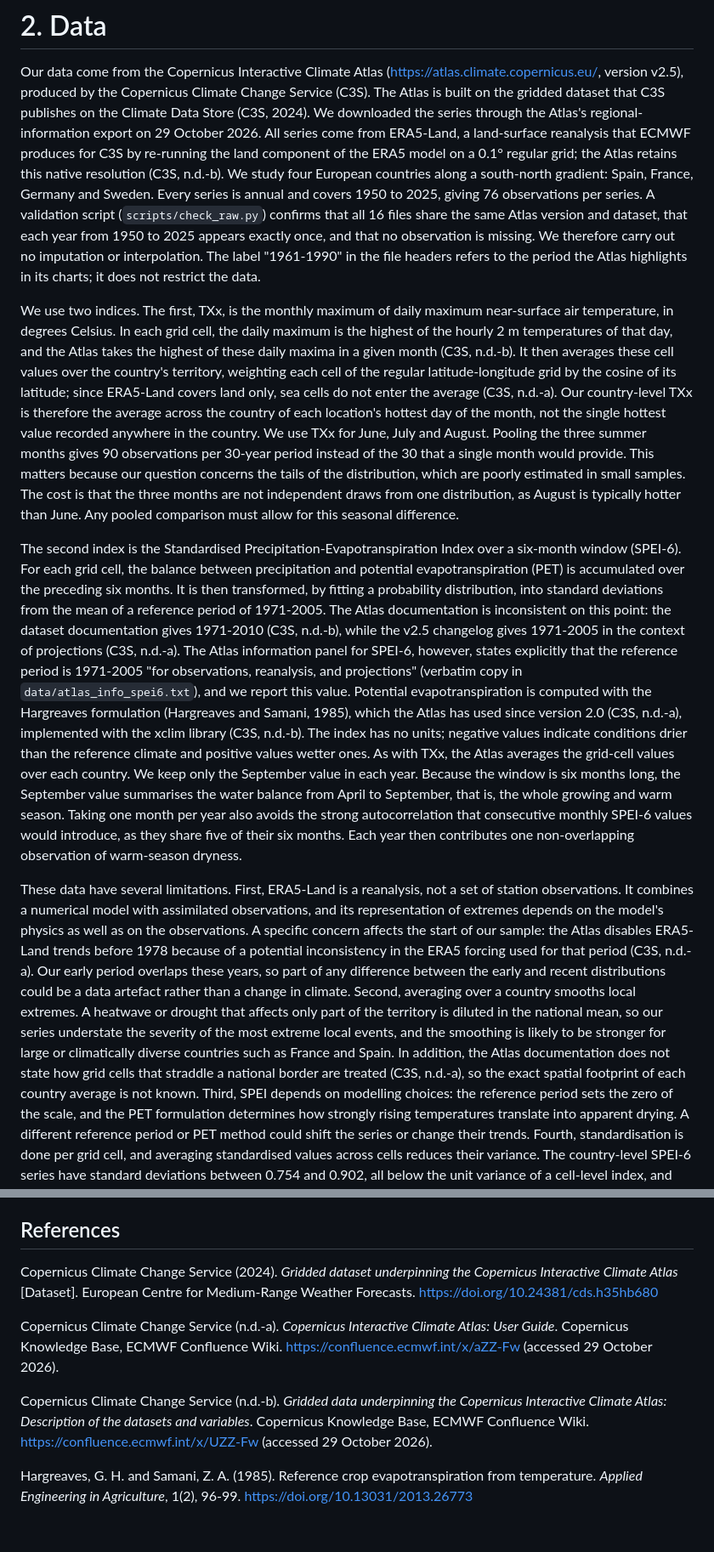
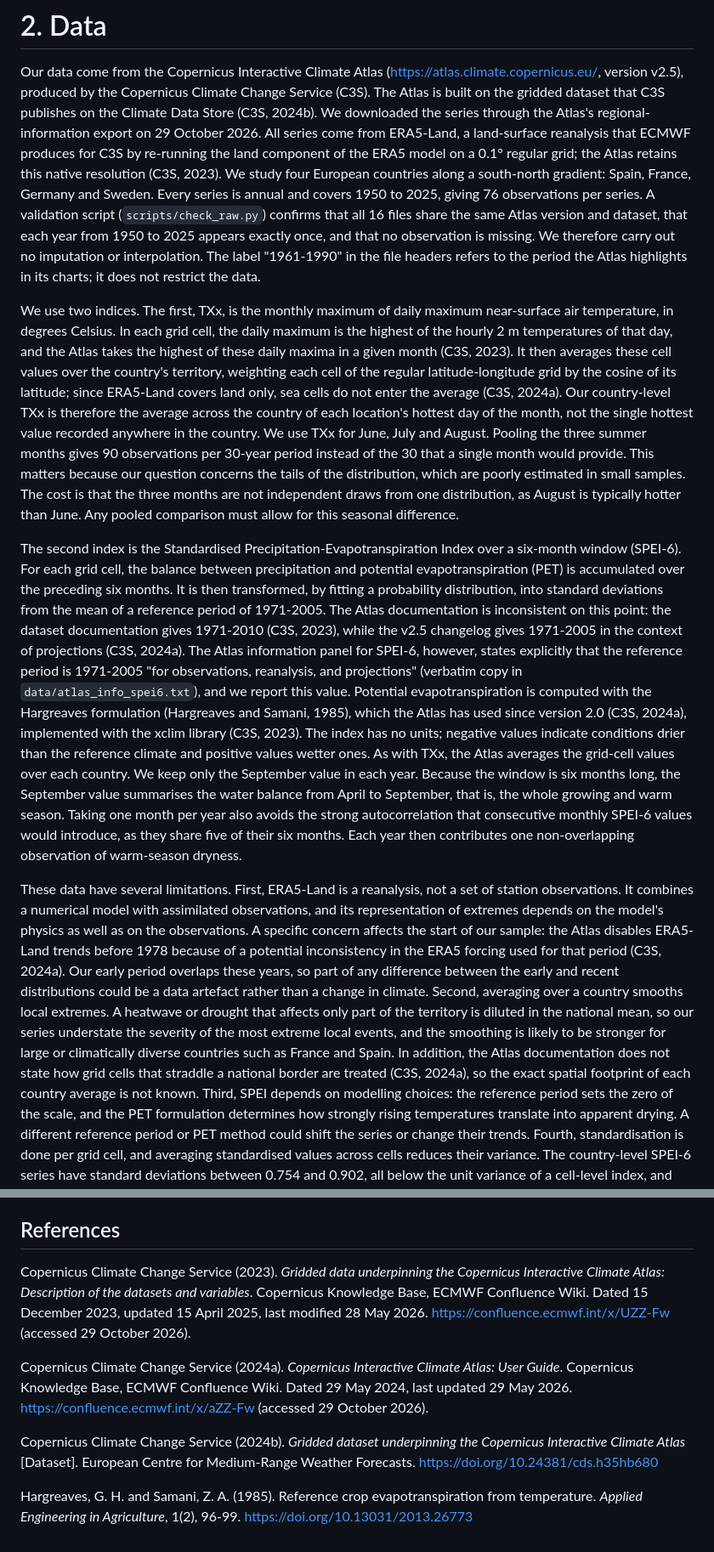
Before and after one commit to GabDestal/EnvironmentalEconomicsTrack2, a Markdown page: paper/02_data.md, 2 parts joined by grey strips. Shown at 85% size. GitHub-like rendering.

Commit message:
Date the C3S documentation references in the data section
- Dataset documentation: 2023 (dated 15/12/2023, updated 15 Apr 2025,
  last modified 28 May 2026)
- User Guide: 2024a (dated 29/05/2024, last updated 29 May 2026)
- C3S Atlas dataset (DOI 10.24381/cds.h35hb680): 2024b
- Replace the n.d. citations in the text accordingly

```diff
--- a/paper/02_data.md
+++ b/paper/02_data.md
@@ -3,12 +3,12 @@
 Our data come from the Copernicus Interactive Climate Atlas
 (https://atlas.climate.copernicus.eu/, version v2.5), produced by the
 Copernicus Climate Change Service (C3S). The Atlas is built on the gridded
-dataset that C3S publishes on the Climate Data Store (C3S, 2024). We
+dataset that C3S publishes on the Climate Data Store (C3S, 2024b). We
 downloaded the series through the Atlas's regional-information export on
 29 October 2026. All series come from ERA5-Land, a land-surface reanalysis
 that ECMWF produces for C3S by re-running the land component of the ERA5
 model on a 0.1° regular grid; the Atlas retains this native resolution
-(C3S, n.d.-b). We study four European countries along a south-north
+(C3S, 2023). We study four European countries along a south-north
 gradient: Spain, France, Germany and Sweden. Every series is annual and
 covers 1950 to 2025, giving 76 observations per series. A validation
 script (`scripts/check_raw.py`) confirms that all 16 files share the same
@@ -22,10 +22,10 @@ We use two indices. The first, TXx, is the monthly maximum of daily
 maximum near-surface air temperature, in degrees Celsius. In each grid
 cell, the daily maximum is the highest of the hourly 2 m temperatures of
 that day, and the Atlas takes the highest of these daily maxima in a given
-month (C3S, n.d.-b). It then averages these cell values over the country's
+month (C3S, 2023). It then averages these cell values over the country's
 territory, weighting each cell of the regular latitude-longitude grid by
 the cosine of its latitude; since ERA5-Land covers land only, sea cells do
-not enter the average (C3S, n.d.-a). Our country-level TXx is therefore
+not enter the average (C3S, 2024a). Our country-level TXx is therefore
 the average across the country of each location's hottest day of the
 month, not the single hottest value recorded anywhere in the country. We
 use TXx for June, July and August. Pooling the three summer months gives
@@ -43,14 +43,14 @@ accumulated over the preceding six months. It is then transformed, by
 fitting a probability distribution, into standard deviations from the
 mean of a reference period of 1971-2005. The Atlas documentation is
 inconsistent on this point: the dataset documentation gives 1971-2010
-(C3S, n.d.-b), while the v2.5 changelog gives 1971-2005 in the context of
-projections (C3S, n.d.-a). The Atlas information panel for SPEI-6, however,
+(C3S, 2023), while the v2.5 changelog gives 1971-2005 in the context of
+projections (C3S, 2024a). The Atlas information panel for SPEI-6, however,
 states explicitly that the reference period is 1971-2005 "for
 observations, reanalysis, and projections" (verbatim copy in
 `data/atlas_info_spei6.txt`), and we report this value. Potential
 evapotranspiration is computed with the Hargreaves formulation
 (Hargreaves and Samani, 1985), which the Atlas has used since version 2.0
-(C3S, n.d.-a), implemented with the xclim library (C3S, n.d.-b). The index
+(C3S, 2024a), implemented with the xclim library (C3S, 2023). The index
 has no units; negative values indicate conditions drier than the
 reference climate and positive values wetter ones. As with TXx, the Atlas
 averages the grid-cell values over each country. We keep only the
@@ -67,7 +67,7 @@ assimilated observations, and its representation of extremes depends on
 the model's physics as well as on the observations. A specific concern
 affects the start of our sample: the Atlas disables ERA5-Land trends
 before 1978 because of a potential inconsistency in the ERA5 forcing used
-for that period (C3S, n.d.-a). Our early period overlaps these years, so
+for that period (C3S, 2024a). Our early period overlaps these years, so
 part of any difference between the early and recent distributions could
 be a data artefact rather than a change in climate. Second, averaging over
 a country smooths local extremes. A heatwave or drought that affects only
@@ -76,7 +76,7 @@ understate the severity of the most extreme local events, and the
 smoothing is likely to be stronger for large or climatically diverse
 countries such as France and Spain. In addition, the Atlas documentation
 does not state how grid cells that straddle a national border are
-treated (C3S, n.d.-a), so the exact spatial footprint of each country
+treated (C3S, 2024a), so the exact spatial footprint of each country
 average is not known. Third, SPEI depends on modelling choices: the
 reference period sets the zero of the scale, and the PET formulation
 determines how strongly rising temperatures translate into apparent
@@ -98,18 +98,20 @@ accounts for this [VERIFY: align with the methods section].
 
 ## References
 
-Copernicus Climate Change Service (2024). *Gridded dataset underpinning
+Copernicus Climate Change Service (2023). *Gridded data underpinning the
+Copernicus Interactive Climate Atlas: Description of the datasets and
+variables*. Copernicus Knowledge Base, ECMWF Confluence Wiki. Dated
+15 December 2023, updated 15 April 2025, last modified 28 May 2026.
+https://confluence.ecmwf.int/x/UZZ-Fw (accessed 29 October 2026).
+
+Copernicus Climate Change Service (2024a). *Copernicus Interactive Climate
+Atlas: User Guide*. Copernicus Knowledge Base, ECMWF Confluence Wiki.
+Dated 29 May 2024, last updated 29 May 2026.
+https://confluence.ecmwf.int/x/aZZ-Fw (accessed 29 October 2026).
+
+Copernicus Climate Change Service (2024b). *Gridded dataset underpinning
 the Copernicus Interactive Climate Atlas* [Dataset]. European Centre for
 Medium-Range Weather Forecasts. https://doi.org/10.24381/cds.h35hb680
-
-Copernicus Climate Change Service (n.d.-a). *Copernicus Interactive
-Climate Atlas: User Guide*. Copernicus Knowledge Base, ECMWF Confluence
-Wiki. https://confluence.ecmwf.int/x/aZZ-Fw (accessed 29 October 2026).
-
-Copernicus Climate Change Service (n.d.-b). *Gridded data underpinning
-the Copernicus Interactive Climate Atlas: Description of the datasets and
-variables*. Copernicus Knowledge Base, ECMWF Confluence Wiki.
-https://confluence.ecmwf.int/x/UZZ-Fw (accessed 29 October 2026).
 
 Hargreaves, G. H. and Samani, Z. A. (1985). Reference crop
 evapotranspiration from temperature. *Applied Engineering in Agriculture*,
```
